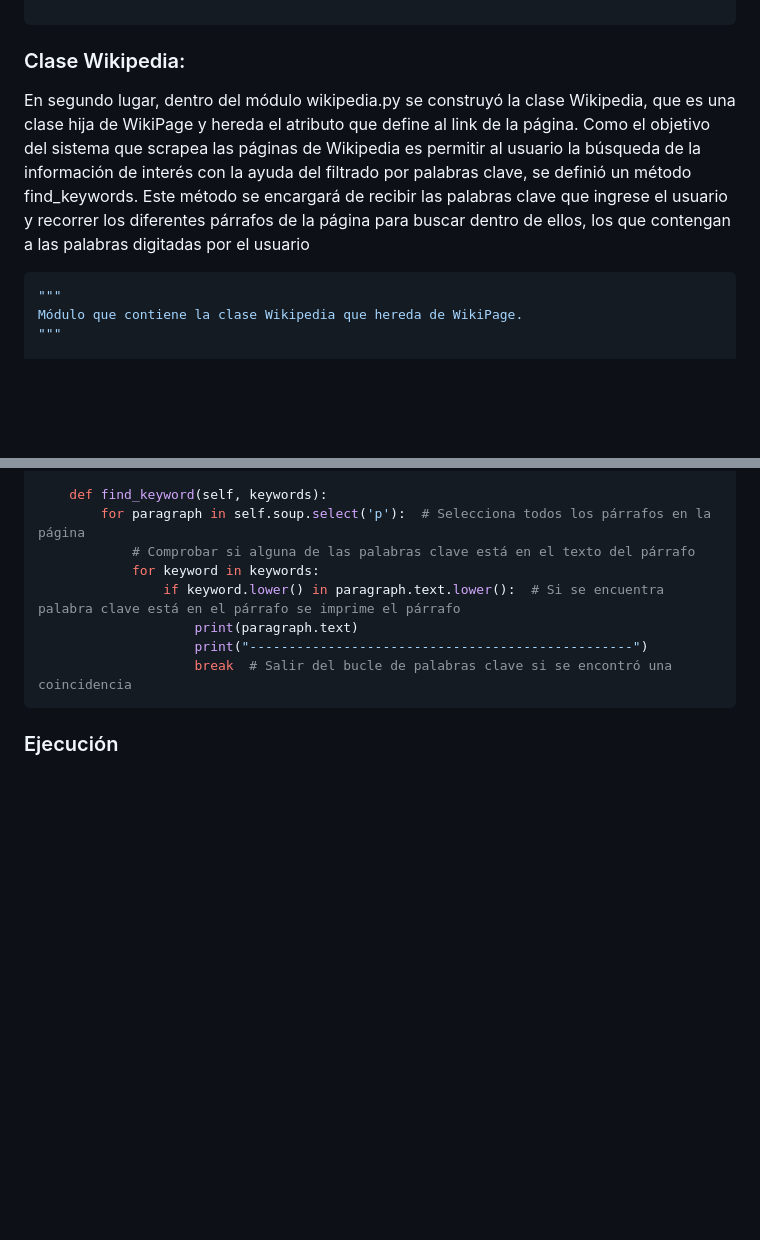
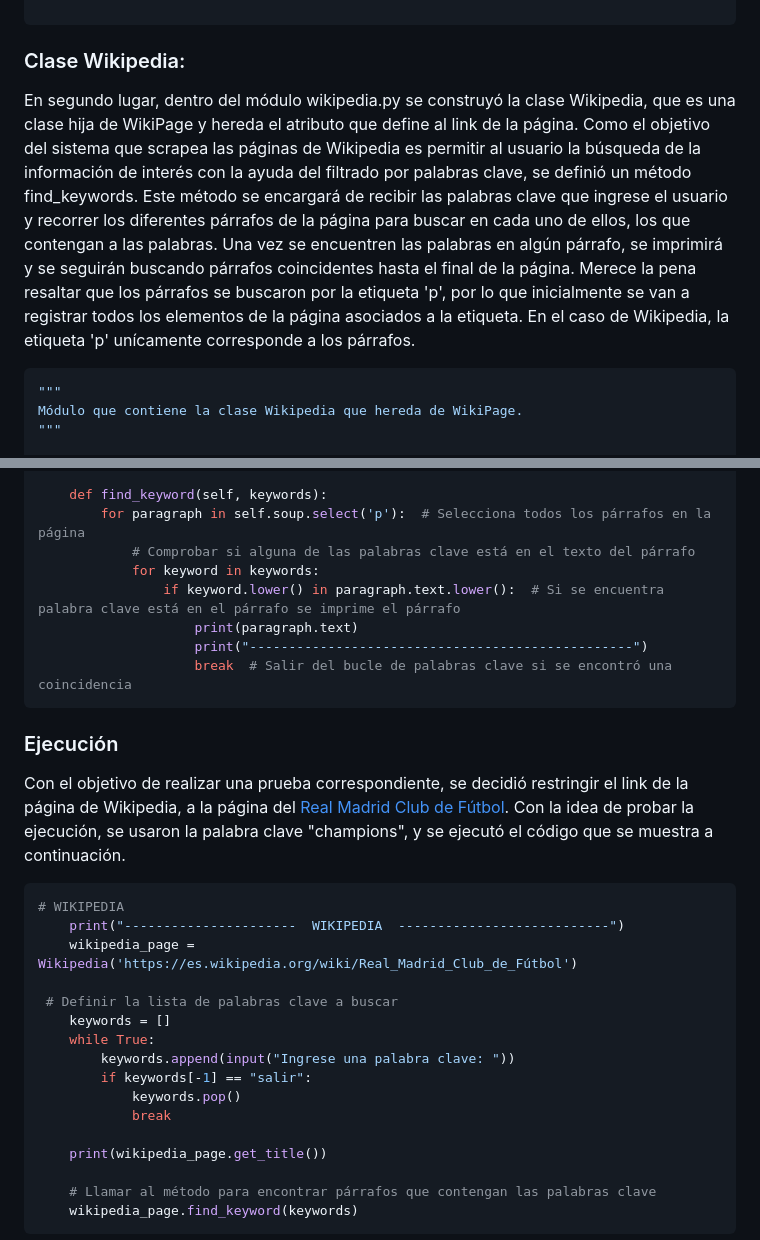
Before and after one commit to Dilanpc/MarketMiner, a Markdown page: README.md, 2 parts joined by grey strips. GitHub-like rendering; blank space fills up the shorter version.

````diff
--- a/README.md
+++ b/README.md
@@ -318,8 +318,7 @@ class WikiPage:
 
 ### Clase Wikipedia:
 
-En segundo lugar, dentro del módulo wikipedia.py se construyó la clase Wikipedia, que es una clase hija de WikiPage y hereda el atributo que define al link de la página. Como el objetivo del sistema que scrapea las páginas de Wikipedia es permitir al usuario la búsqueda de la información de interés con la ayuda del filtrado por palabras clave, se definió un método find_keywords. Este método se encargará de recibir las palabras clave que ingrese el usuario y recorrer los diferentes párrafos de la página para buscar dentro de ellos, los que contengan a las palabras digitadas por el usuario
-
+En segundo lugar, dentro del módulo wikipedia.py se construyó la clase Wikipedia, que es una clase hija de WikiPage y hereda el atributo que define al link de la página. Como el objetivo del sistema que scrapea las páginas de Wikipedia es permitir al usuario la búsqueda de la información de interés con la ayuda del filtrado por palabras clave, se definió un método find_keywords. Este método se encargará de recibir las palabras clave que ingrese el usuario y recorrer los diferentes párrafos de la página para buscar en cada uno de ellos, los que contengan a las palabras. Una vez se encuentren las palabras en algún párrafo, se imprimirá y se seguirán buscando párrafos coincidentes hasta el final de la página. Merece la pena resaltar que los párrafos se buscaron por la etiqueta 'p', por lo que inicialmente se van a registrar todos los elementos de la página asociados a la etiqueta. En el caso de Wikipedia, la etiqueta 'p' unícamente corresponde a los párrafos.
 
 ``` python
 """
@@ -343,3 +342,24 @@ class Wikipedia(WikiPage):
 ```
 ### Ejecución
 
+Con el objetivo de realizar una prueba correspondiente, se decidió restringir el link de la página de Wikipedia, a la página del [Real Madrid Club de Fútbol](https://es.wikipedia.org/wiki/Real_Madrid_Club_de_Fútbol). Con la idea de probar la ejecución, se usaron la palabra clave "champions", y se ejecutó el código que se muestra a continuación.
+
+``` python
+# WIKIPEDIA
+    print("----------------------  WIKIPEDIA  ---------------------------")
+    wikipedia_page = Wikipedia('https://es.wikipedia.org/wiki/Real_Madrid_Club_de_Fútbol')
+
+ # Definir la lista de palabras clave a buscar
+    keywords = []
+    while True:
+        keywords.append(input("Ingrese una palabra clave: "))
+        if keywords[-1] == "salir":
+            keywords.pop()
+            break
+
+    print(wikipedia_page.get_title())
+
+    # Llamar al método para encontrar párrafos que contengan las palabras clave
+    wikipedia_page.find_keyword(keywords)
+```
+
````
Also changed, not shown: other parts of README.md (+18 -0 lines).
